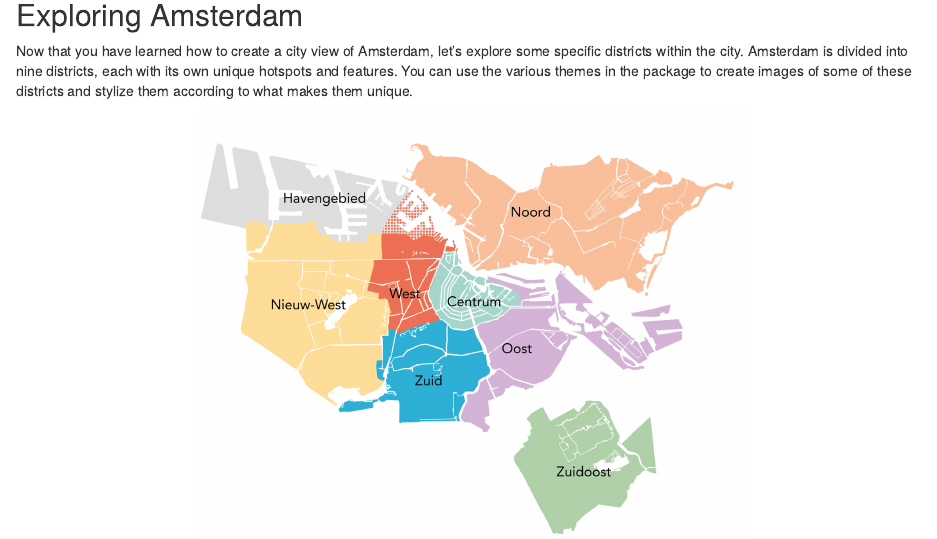
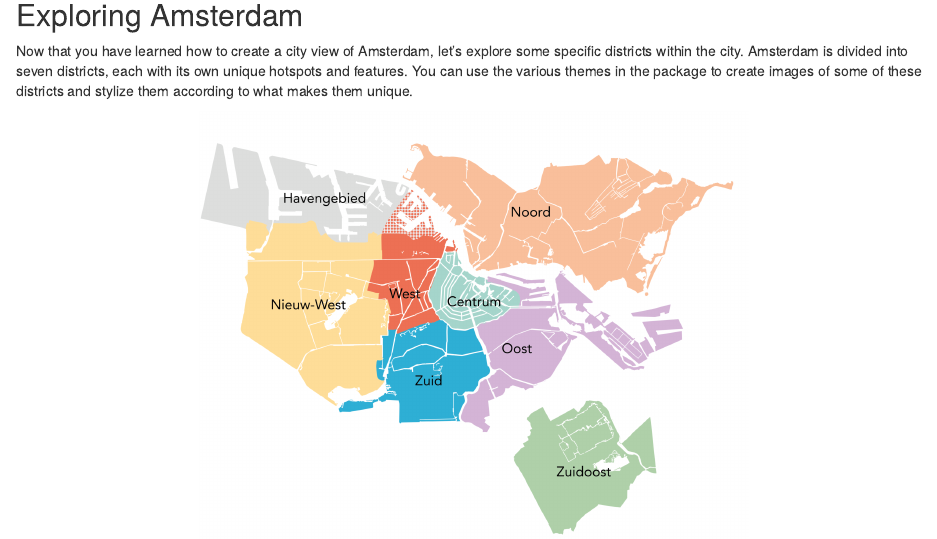
Before and after one commit to koenderks/rcityviews, an R Markdown document (vignettes/articles/rcityviews.Rmd): the page in a window 1100 px wide, from 1900 px down. Rendered offline with R 4.5, knitr and Pandoc, with nearby package versions.

Commit message:
Update rcityviews.Rmd

```diff
--- a/vignettes/articles/rcityviews.Rmd
+++ b/vignettes/articles/rcityviews.Rmd
@@ -113,7 +113,7 @@ knitr::include_graphics("https://github.com/koenderks/rcityviews/raw/development
 ## Exploring Amsterdam
 
 Now that you have learned how to create a city view of Amsterdam, let's explore
-some specific districts within the city. Amsterdam is divided into nine
+some specific districts within the city. Amsterdam is divided into seven
 districts, each with its own unique hotspots and features. You can use the
 various themes in the package to create images of some of these districts and
 stylize them according to what makes them unique.
```
